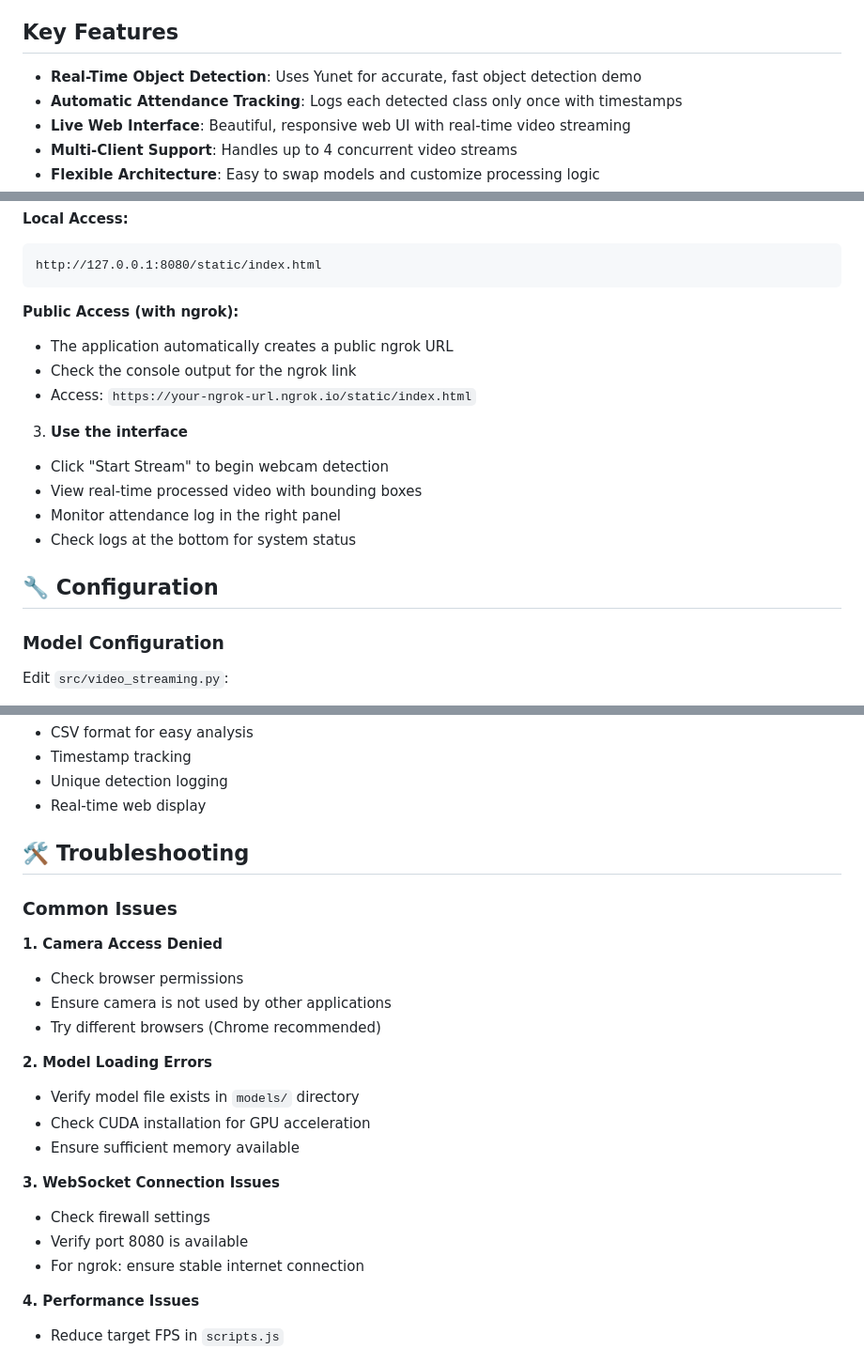
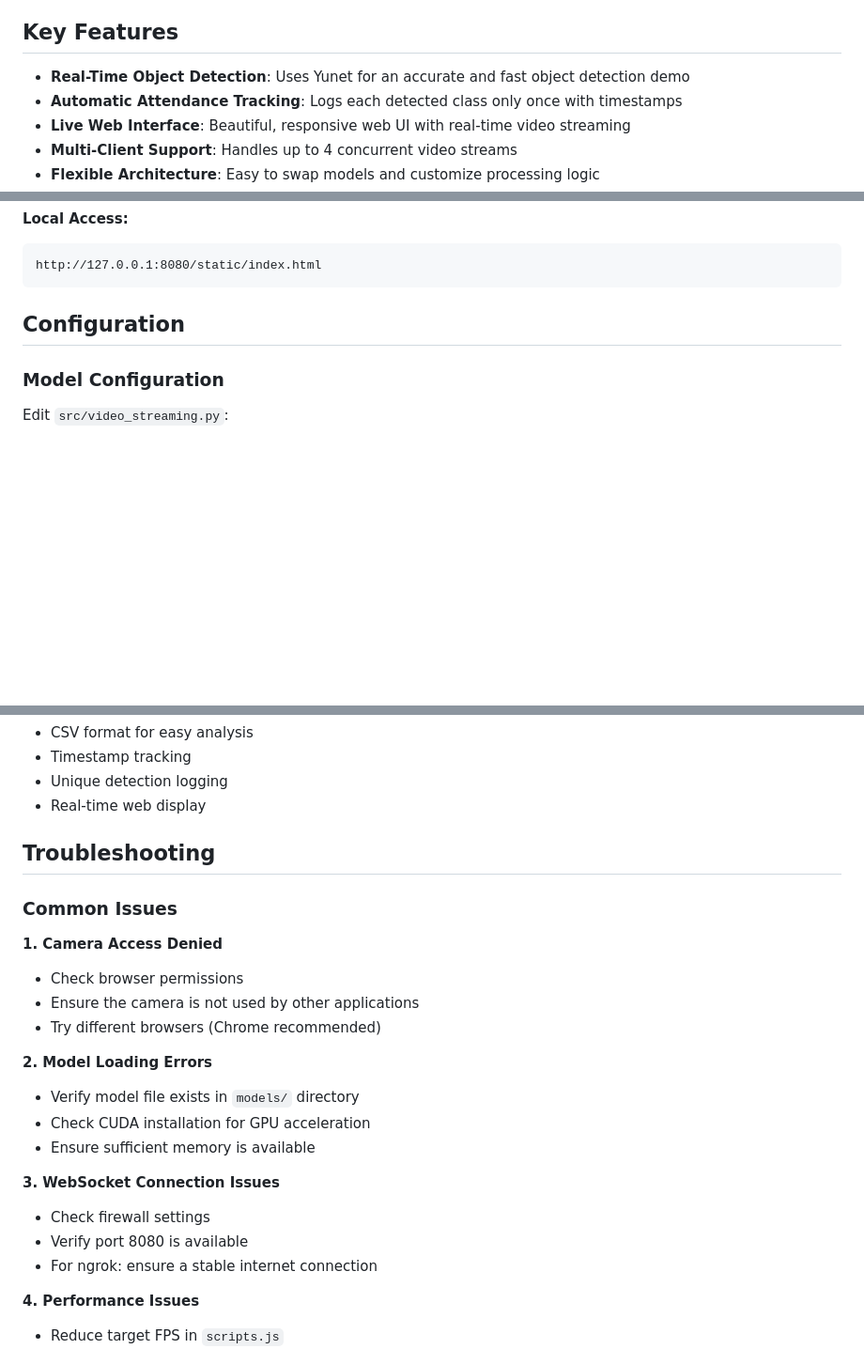
Before and after one commit to NleHope/Face_recognition_web_app, a Markdown page: README.md, 3 parts joined by grey strips. Shown at 94% size. Drawn GitHub-style; blank space fills up the shorter version.

````diff
--- a/README.md
+++ b/README.md
@@ -4,7 +4,7 @@ A powerful, flexible real-time object detection system built with Yunet ( just f
 
 ## Key Features
 
-- **Real-Time Object Detection**: Uses Yunet for accurate, fast object detection demo
+- **Real-Time Object Detection**: Uses Yunet for an accurate and fast object detection demo
 - **Automatic Attendance Tracking**: Logs each detected class only once with timestamps
 - **Live Web Interface**: Beautiful, responsive web UI with real-time video streaming
 - **Multi-Client Support**: Handles up to 4 concurrent video streams
@@ -118,18 +118,7 @@ python video_streaming.py
 http://127.0.0.1:8080/static/index.html
 ```
 
-**Public Access (with ngrok):**
-- The application automatically creates a public ngrok URL
-- Check the console output for the ngrok link
-- Access: `https://your-ngrok-url.ngrok.io/static/index.html`
-
-3. **Use the interface**
-- Click "Start Stream" to begin webcam detection
-- View real-time processed video with bounding boxes
-- Monitor attendance log in the right panel
-- Check logs at the bottom for system status
-
-## 🔧 Configuration
+## Configuration
 
 ### Model Configuration
 Edit `src/video_streaming.py`:
@@ -249,24 +238,24 @@ The application provides detailed logging:
 - Unique detection logging
 - Real-time web display
 
-## 🛠️ Troubleshooting
+## Troubleshooting
 
 ### Common Issues
 
 **1. Camera Access Denied**
 - Check browser permissions
-- Ensure camera is not used by other applications
+- Ensure the camera is not used by other applications
 - Try different browsers (Chrome recommended)
 
 **2. Model Loading Errors**
 - Verify model file exists in `models/` directory
 - Check CUDA installation for GPU acceleration
-- Ensure sufficient memory available
+- Ensure sufficient memory is available
 
 **3. WebSocket Connection Issues**
 - Check firewall settings
 - Verify port 8080 is available
-- For ngrok: ensure stable internet connection
+- For ngrok: ensure a stable internet connection
 
 **4. Performance Issues**
 - Reduce target FPS in `scripts.js`
````
Also changed, not shown: other parts of README.md (+3 -3 lines).
